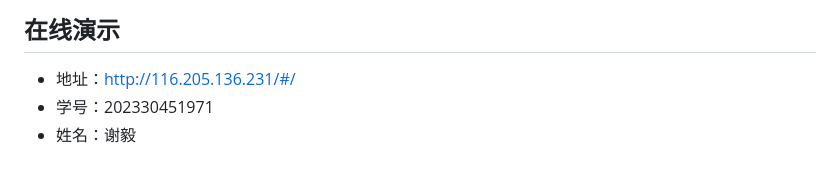
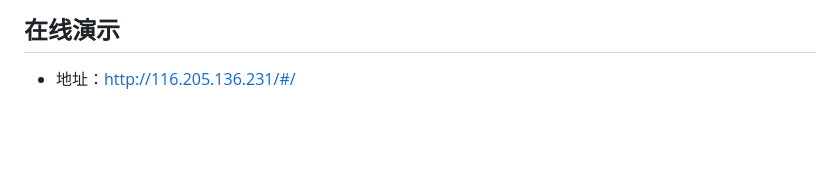
Before and after one commit to Devilsean/E-Commerce-Platform, a Markdown page: README.md, the part around the change. Rendered like a GitHub page; blank space fills up the shorter version.

Commit message:
Update README
Removed student ID and name from online demo section

```diff
--- a/README.md
+++ b/README.md
@@ -435,5 +435,3 @@ mail:
 ## 在线演示
 
 - 地址：http://116.205.136.231/#/
-- 学号：202330451971
-- 姓名：谢毅
```
